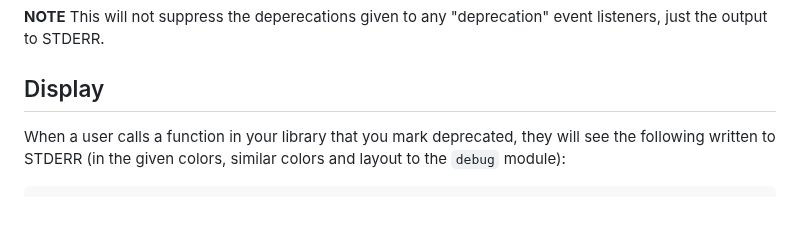
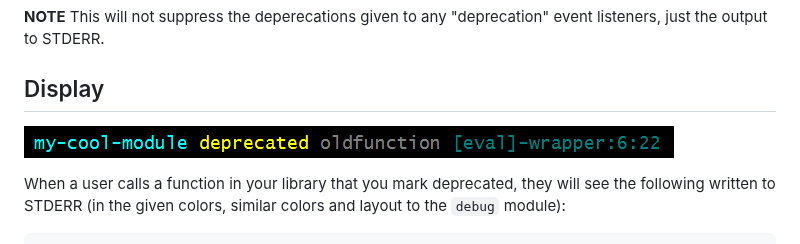
Before and after one commit to dougwilson/nodejs-depd, a Markdown page: Readme.md, the part around the change. Drawn GitHub-style; pictures changed too: files/message.png (added); blank space fills up the shorter version.

Commit message:
docs: add simple message screenshot

```diff
--- a/Readme.md
+++ b/Readme.md
@@ -118,6 +118,8 @@ across all namespaces, use the value `*` for a namespace.
 event listeners, just the output to STDERR.
 
 ## Display
+
+![message](files/message.png)
 
 When a user calls a function in your library that you mark deprecated, they
 will see the following written to STDERR (in the given colors, similar colors
```
Also changed, not shown: 1 other file.
